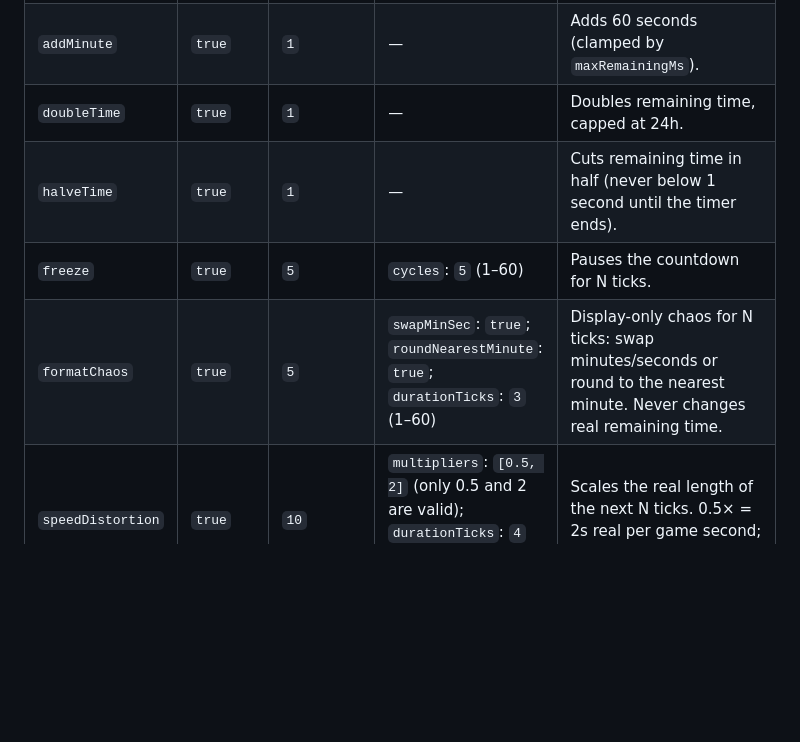
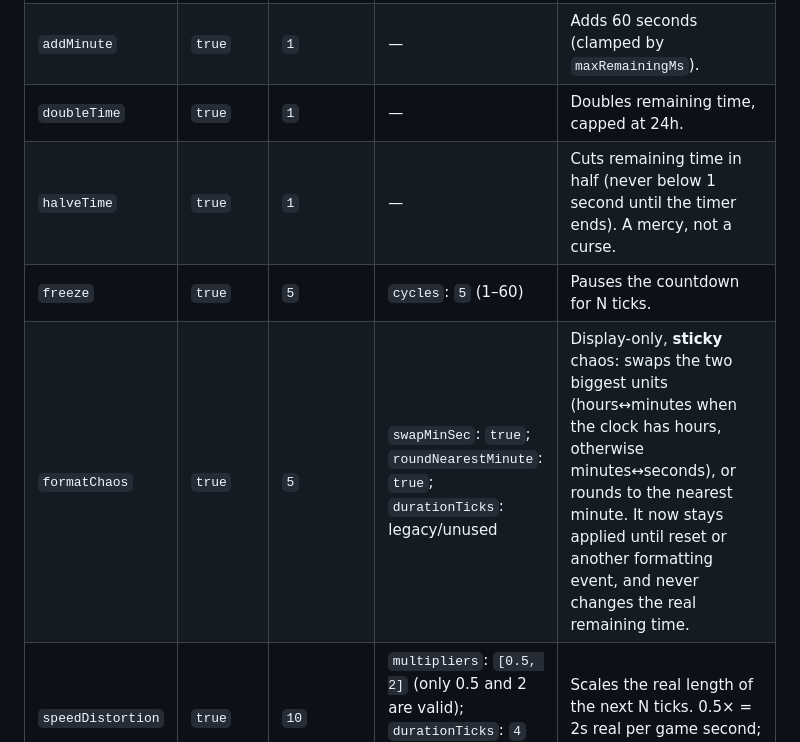
Before and after one commit to nu-code-dev/bee-timer, a Markdown page: docs/CONFIG.md, the part around the change. Rendered like a GitHub page; blank space fills up the shorter version.

```diff
--- a/docs/CONFIG.md
+++ b/docs/CONFIG.md
@@ -40,9 +40,9 @@ Every feature object has `enabled` (boolean) and `chancePct` (number, 0–100, t
 | `addSecond` | `true` | `5` | — | Adds 1 second (clamped by `maxRemainingMs`). |
 | `addMinute` | `true` | `1` | — | Adds 60 seconds (clamped by `maxRemainingMs`). |
 | `doubleTime` | `true` | `1` | — | Doubles remaining time, capped at 24h. |
-| `halveTime` | `true` | `1` | — | Cuts remaining time in half (never below 1 second until the timer ends). |
+| `halveTime` | `true` | `1` | — | Cuts remaining time in half (never below 1 second until the timer ends). A mercy, not a curse. |
 | `freeze` | `true` | `5` | `cycles`: `5` (1–60) | Pauses the countdown for N ticks. |
-| `formatChaos` | `true` | `5` | `swapMinSec`: `true`; `roundNearestMinute`: `true`; `durationTicks`: `3` (1–60) | Display-only chaos for N ticks: swap minutes/seconds or round to the nearest minute. Never changes real remaining time. |
+| `formatChaos` | `true` | `5` | `swapMinSec`: `true`; `roundNearestMinute`: `true`; `durationTicks`: legacy/unused | Display-only, **sticky** chaos: swaps the two biggest units (hours↔minutes when the clock has hours, otherwise minutes↔seconds), or rounds to the nearest minute. It now stays applied until reset or another formatting event, and never changes the real remaining time. |
 | `speedDistortion` | `true` | `10` | `multipliers`: `[0.5, 2]` (only 0.5 and 2 are valid); `durationTicks`: `4` (1–60, editable in Settings) | Scales the real length of the next N ticks. 0.5× = 2s real per game second; 2× = 0.5s real. |
 | `distortingChaos` | `true` | `1` | — | Only active while `speedDistortion.enabled` is true (the sanitizer forces it off otherwise). Makes speed distortion **permanent and compounding**: each trigger multiplies the current speed (1× → 2× → 4×, or back down with 0.5×). While enabled, `speedDistortion`'s chance and `durationTicks` are ignored — this chance is used instead, and the speed never expires. |
 | `windowChaos` | `false` | `1` | `marginPx`: `40` (0–400) | Randomly moves the window within the current monitor's work area (uses `hyprctl eval` on Hyprland when native moves are ignored). Hidden under "Advanced · don't touch". |
```
Also changed, not shown: README.md (+10 -10 lines), docs/HYPRLAND.md (+1 -1 lines), docs/screenshot-swarm-demonic.png, docs/screenshot-timer.png, 9 other files.
